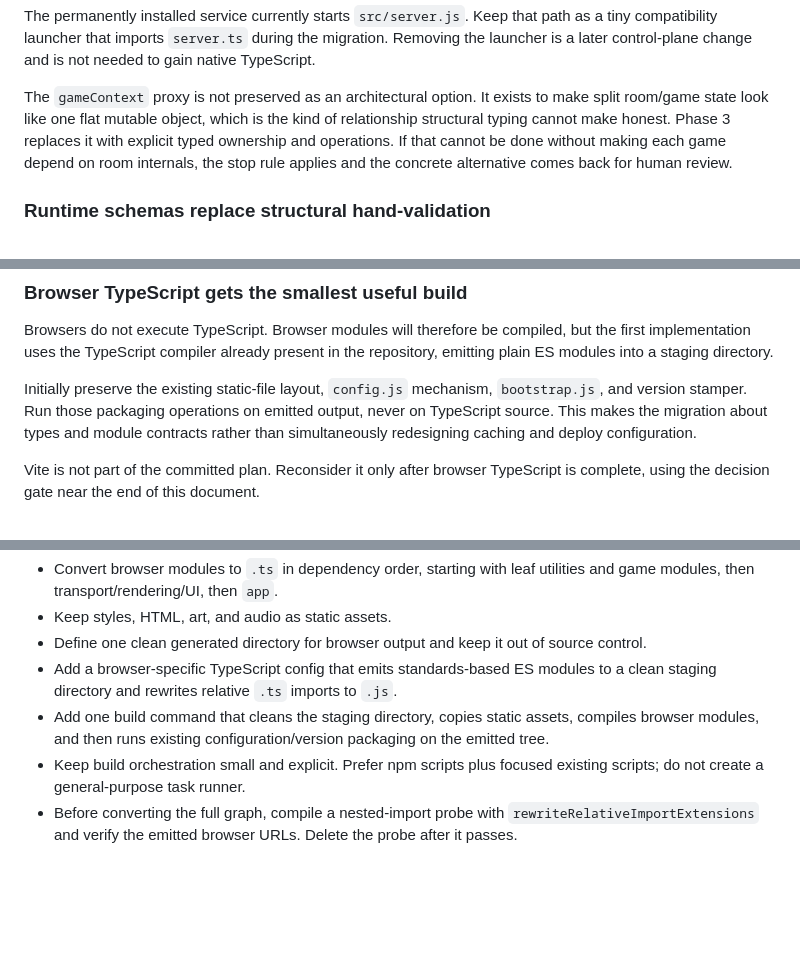
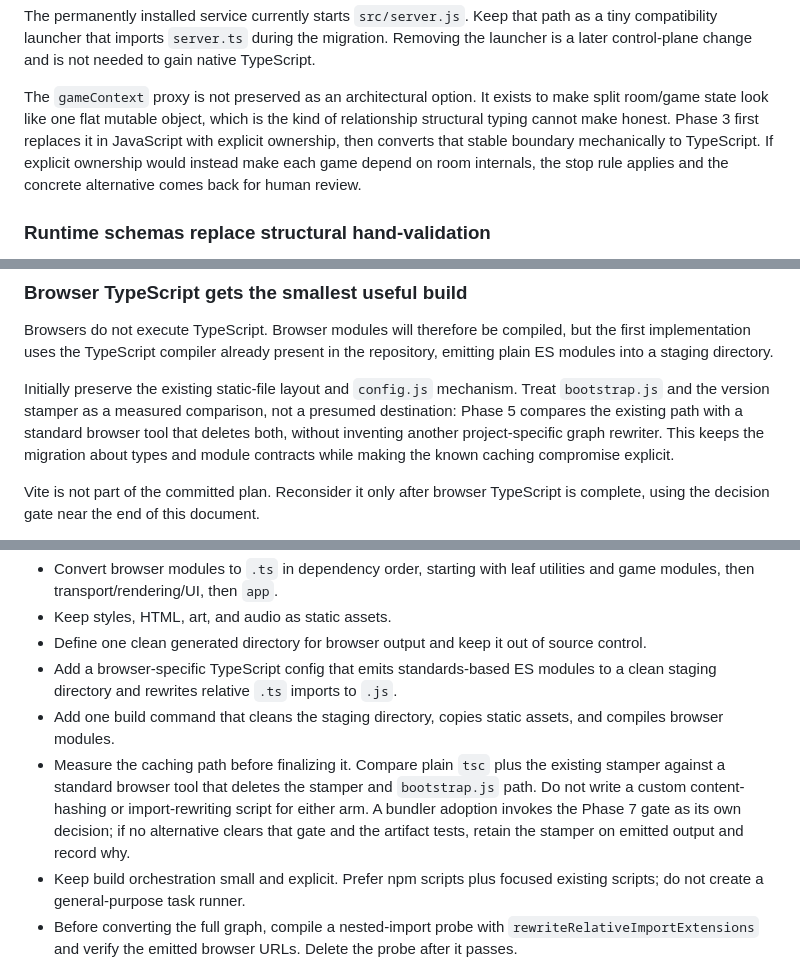
Before and after one commit to shengjiex98/avalon, a Markdown page: docs/build-contract-modernization.md, 3 parts joined by grey strips. Drawn GitHub-style; blank space fills up the shorter version.

```diff
--- a/docs/build-contract-modernization.md
+++ b/docs/build-contract-modernization.md
@@ -83,10 +83,11 @@ needed to gain native TypeScript.
 
 The `gameContext` proxy is not preserved as an architectural option. It exists
 to make split room/game state look like one flat mutable object, which is the
-kind of relationship structural typing cannot make honest. Phase 3 replaces it
-with explicit typed ownership and operations. If that cannot be done without
-making each game depend on room internals, the stop rule applies and the
-concrete alternative comes back for human review.
+kind of relationship structural typing cannot make honest. Phase 3 first
+replaces it in JavaScript with explicit ownership, then converts that stable
+boundary mechanically to TypeScript. If explicit ownership would instead make
+each game depend on room internals, the stop rule applies and the concrete
+alternative comes back for human review.
 
 ### Runtime schemas replace structural hand-validation
 
@@ -127,11 +128,12 @@ Browsers do not execute TypeScript. Browser modules will therefore be compiled,
 but the first implementation uses the TypeScript compiler already present in
 the repository, emitting plain ES modules into a staging directory.
 
-Initially preserve the existing static-file layout, `config.js` mechanism,
-`bootstrap.js`, and version stamper. Run those packaging operations on emitted
-output, never on TypeScript source. This makes the migration about types and
-module contracts rather than simultaneously redesigning caching and deploy
-configuration.
+Initially preserve the existing static-file layout and `config.js` mechanism.
+Treat `bootstrap.js` and the version stamper as a measured comparison, not a
+presumed destination: Phase 5 compares the existing path with a standard
+browser tool that deletes both, without inventing another project-specific
+graph rewriter. This keeps the migration about types and module contracts while
+making the known caching compromise explicit.
 
 Vite is not part of the committed plan. Reconsider it only after browser
 TypeScript is complete, using the decision gate near the end of this document.
@@ -473,8 +494,13 @@ Tasks:
   modules to a clean staging directory and rewrites relative `.ts` imports to
   `.js`.
 - Add one build command that cleans the staging directory, copies static
-  assets, compiles browser modules, and then runs existing configuration/version
-  packaging on the emitted tree.
+  assets, and compiles browser modules.
+- Measure the caching path before finalizing it. Compare plain `tsc` plus the
+  existing stamper against a standard browser tool that deletes the stamper and
+  `bootstrap.js` path. Do not write a custom content-hashing or import-rewriting
+  script for either arm. A bundler adoption invokes the Phase 7 gate as its own
+  decision; if no alternative clears that gate and the artifact tests, retain
+  the stamper on emitted output and record why.
 - Keep build orchestration small and explicit. Prefer npm scripts plus focused
   existing scripts; do not create a general-purpose task runner.
 - Before converting the full graph, compile a nested-import probe with
```
Also changed, not shown: other parts of docs/build-contract-modernization.md (+32 -11 lines).
